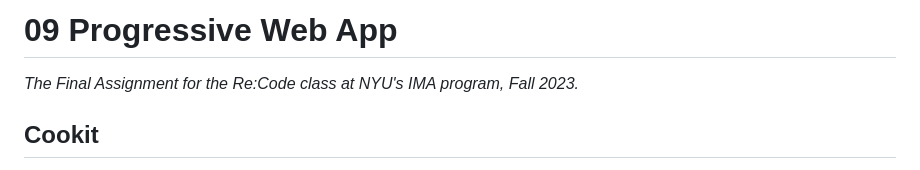
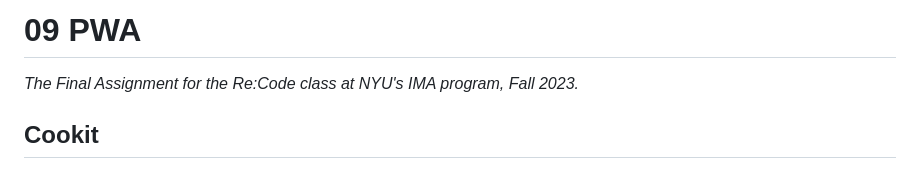
Before and after one commit to JXINN1/09-pwa, a Markdown page: README.md, the part around the change. Rendered like a GitHub page.

```diff
--- a/README.md
+++ b/README.md
@@ -1,4 +1,4 @@
-# 09 Progressive Web App
+# 09 PWA
 *The Final Assignment for the Re:Code class at NYU's IMA program, Fall 2023.*
 
 ## Cookit
```
